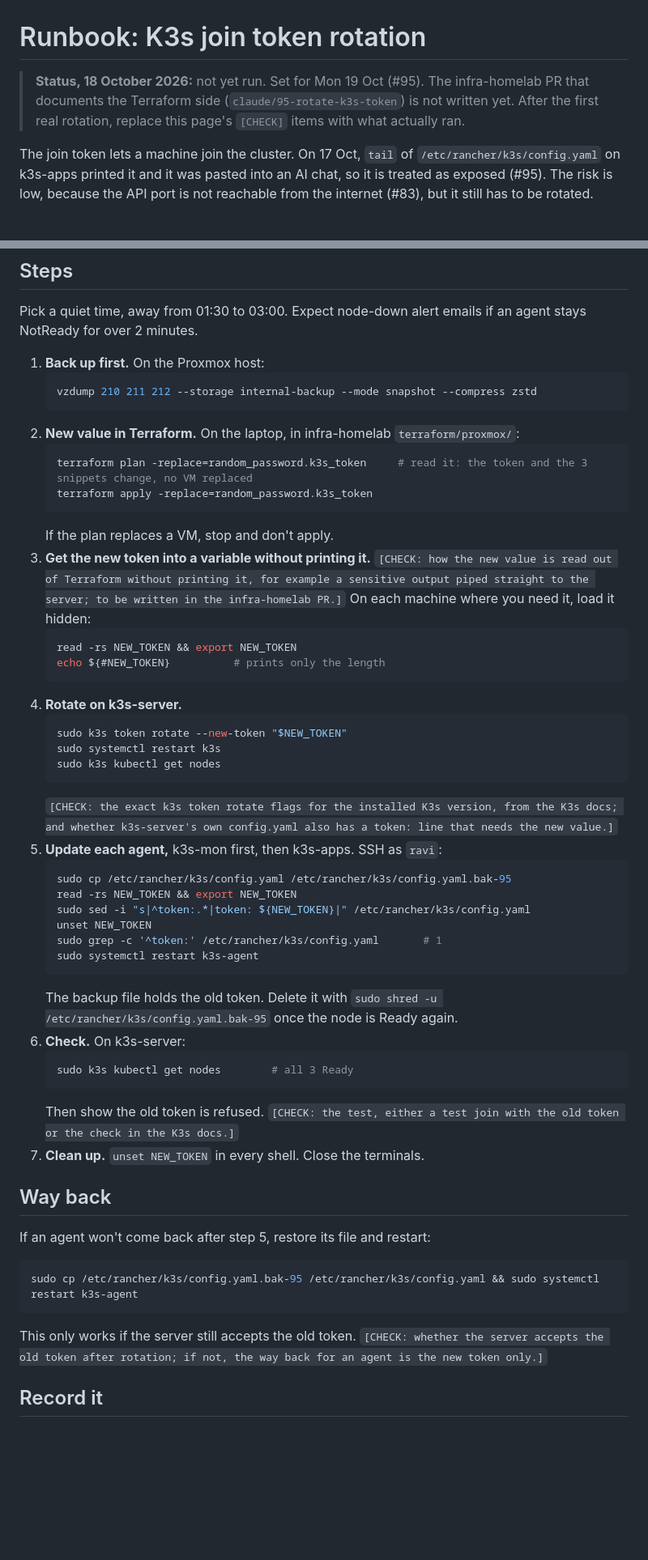
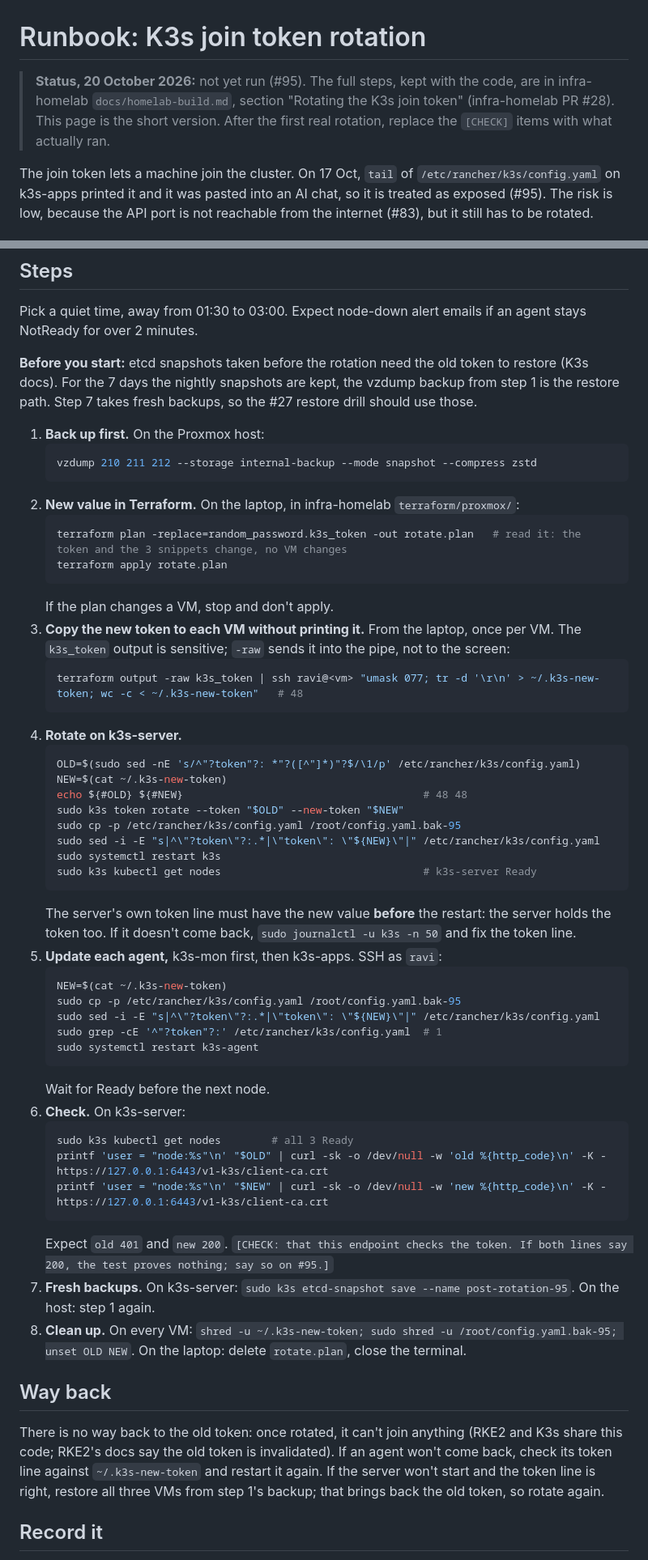
Before and after one commit to BODAPATI88/bvrinfra, a Markdown page: docs/runbooks/k3s-token-rotation.md, 2 parts joined by grey strips. Shown at 81% size. Drawn GitHub-style; blank space fills up the shorter version.

Commit message:
runbook: fix k3s token rotation steps before the first run (#95)
The quoted "token": key from yamlencode made the grep and sed no-ops;
the server's own token line was not updated before its restart. Adds
the pre-rotation snapshot warning, the old-token check and fresh
backups, and resolves four of five [CHECK]s from the K3s docs.

Co-Authored-By: Claude <noreply@anthropic.com>
Co-Authored-By: Claude Opus 5.5 <noreply@anthropic.com>
Claude-Session: https://claude.ai/code/session_01SxByzpY5kUXYttqKxuqBWM

````diff
--- a/docs/runbooks/k3s-token-rotation.md
+++ b/docs/runbooks/k3s-token-rotation.md
@@ -1,6 +1,6 @@
 # Runbook: K3s join token rotation
 
-> **Status, 18 October 2026:** not yet run. Set for Mon 19 Oct (#95). The infra-homelab PR that documents the Terraform side (`claude/95-rotate-k3s-token`) is not written yet. After the first real rotation, replace this page's `[CHECK]` items with what actually ran.
+> **Status, 20 October 2026:** not yet run (#95). The full steps, kept with the code, are in infra-homelab `docs/homelab-build.md`, section "Rotating the K3s join token" (infra-homelab PR #28). This page is the short version. After the first real rotation, replace the `[CHECK]` items with what actually ran.
 
 The join token lets a machine join the cluster. On 17 Oct, `tail` of `/etc/rancher/k3s/config.yaml` on k3s-apps printed it and it was pasted into an AI chat, so it is treated as exposed (#95). The risk is low, because the API port is not reachable from the internet (#83), but it still has to be rotated.
 
@@ -49,54 +52,56 @@ flowchart TD
 
 Pick a quiet time, away from 01:30 to 03:00. Expect node-down alert emails if an agent stays NotReady for over 2 minutes.
 
+**Before you start:** etcd snapshots taken before the rotation need the old token to restore (K3s docs). For the 7 days the nightly snapshots are kept, the vzdump backup from step 1 is the restore path. Step 7 takes fresh backups, so the #27 restore drill should use those.
+
 1. **Back up first.** On the Proxmox host:
    ```bash
    vzdump 210 211 212 --storage internal-backup --mode snapshot --compress zstd
    ```
 2. **New value in Terraform.** On the laptop, in infra-homelab `terraform/proxmox/`:
    ```bash
-   terraform plan -replace=random_password.k3s_token     # read it: the token and the 3 snippets change, no VM replaced
-   terraform apply -replace=random_password.k3s_token
+   terraform plan -replace=random_password.k3s_token -out rotate.plan   # read it: the token and the 3 snippets change, no VM changes
+   terraform apply rotate.plan
    ```
-   If the plan replaces a VM, stop and don't apply.
-3. **Get the new token into a variable without printing it.** `[CHECK: how the new value is read out of Terraform without printing it, for example a sensitive output piped straight to the server; to be written in the infra-homelab PR.]` On each machine where you need it, load it hidden:
+   If the plan changes a VM, stop and don't apply.
+3. **Copy the new token to each VM without printing it.** From the laptop, once per VM. The `k3s_token` output is sensitive; `-raw` sends it into the pipe, not to the screen:
    ```bash
-   read -rs NEW_TOKEN && export NEW_TOKEN
-   echo ${#NEW_TOKEN}          # prints only the length
+   terraform output -raw k3s_token | ssh ravi@<vm> "umask 077; tr -d '\r\n' > ~/.k3s-new-token; wc -c < ~/.k3s-new-token"   # 48
    ```
 4. **Rotate on k3s-server.**
    ```bash
-   sudo k3s token rotate --new-token "$NEW_TOKEN"
+   OLD=$(sudo sed -nE 's/^"?token"?: *"?([^"]*)"?$/\1/p' /etc/rancher/k3s/config.yaml)
+   NEW=$(cat ~/.k3s-new-token)
+   echo ${#OLD} ${#NEW}                                      # 48 48
+   sudo k3s token rotate --token "$OLD" --new-token "$NEW"
+   sudo cp -p /etc/rancher/k3s/config.yaml /root/config.yaml.bak-95
+   sudo sed -i -E "s|^\"?token\"?:.*|\"token\": \"${NEW}\"|" /etc/rancher/k3s/config.yaml
    sudo systemctl restart k3s
-   sudo k3s kubectl get nodes
+   sudo k3s kubectl get nodes                                # k3s-server Ready
    ```
-   `[CHECK: the exact k3s token rotate flags for the installed K3s version, from the K3s docs; and whether k3s-server's own config.yaml also has a token: line that needs the new value.]`
+   The server's own token line must have the new value **before** the restart: the server holds the token too. If it doesn't come back, `sudo journalctl -u k3s -n 50` and fix the token line.
 5. **Update each agent,** k3s-mon first, then k3s-apps. SSH as `ravi`:
    ```bash
-   sudo cp /etc/rancher/k3s/config.yaml /etc/rancher/k3s/config.yaml.bak-95
-   read -rs NEW_TOKEN && export NEW_TOKEN
-   sudo sed -i "s|^token:.*|token: ${NEW_TOKEN}|" /etc/rancher/k3s/config.yaml
-   unset NEW_TOKEN
-   sudo grep -c '^token:' /etc/rancher/k3s/config.yaml       # 1
+   NEW=$(cat ~/.k3s-new-token)
+   sudo cp -p /etc/rancher/k3s/config.yaml /root/config.yaml.bak-95
+   sudo sed -i -E "s|^\"?token\"?:.*|\"token\": \"${NEW}\"|" /etc/rancher/k3s/config.yaml
+   sudo grep -cE '^"?token"?:' /etc/rancher/k3s/config.yaml  # 1
    sudo systemctl restart k3s-agent
    ```
-   The backup file holds the old token. Delete it with `sudo shred -u /etc/rancher/k3s/config.yaml.bak-95` once the node is Ready again.
+   Wait for Ready before the next node.
 6. **Check.** On k3s-server:
    ```bash
    sudo k3s kubectl get nodes        # all 3 Ready
+   printf 'user = "node:%s"\n' "$OLD" | curl -sk -o /dev/null -w 'old %{http_code}\n' -K - https://127.0.0.1:6443/v1-k3s/client-ca.crt
+   printf 'user = "node:%s"\n' "$NEW" | curl -sk -o /dev/null -w 'new %{http_code}\n' -K - https://127.0.0.1:6443/v1-k3s/client-ca.crt
    ```
-   Then show the old token is refused. `[CHECK: the test, either a test join with the old token or the check in the K3s docs.]`
-7. **Clean up.** `unset NEW_TOKEN` in every shell. Close the terminals.
+   Expect `old 401` and `new 200`. `[CHECK: that this endpoint checks the token. If both lines say 200, the test proves nothing; say so on #95.]`
+7. **Fresh backups.** On k3s-server: `sudo k3s etcd-snapshot save --name post-rotation-95`. On the host: step 1 again.
+8. **Clean up.** On every VM: `shred -u ~/.k3s-new-token; sudo shred -u /root/config.yaml.bak-95; unset OLD NEW`. On the laptop: delete `rotate.plan`, close the terminal.
 
 ## Way back
 
-If an agent won't come back after step 5, restore its file and restart:
-
-```bash
-sudo cp /etc/rancher/k3s/config.yaml.bak-95 /etc/rancher/k3s/config.yaml && sudo systemctl restart k3s-agent
-```
-
-This only works if the server still accepts the old token. `[CHECK: whether the server accepts the old token after rotation; if not, the way back for an agent is the new token only.]`
+There is no way back to the old token: once rotated, it can't join anything (RKE2 and K3s share this code; RKE2's docs say the old token is invalidated). If an agent won't come back, check its token line against `~/.k3s-new-token` and restart it again. If the server won't start and the token line is right, restore all three VMs from step 1's backup; that brings back the old token, so rotate again.
 
 ## Record it
 
````
Also changed, not shown: other parts of docs/runbooks/k3s-token-rotation.md (+8 -5 lines).
